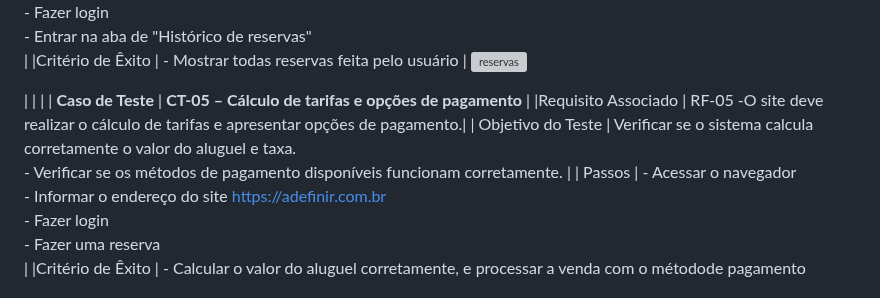
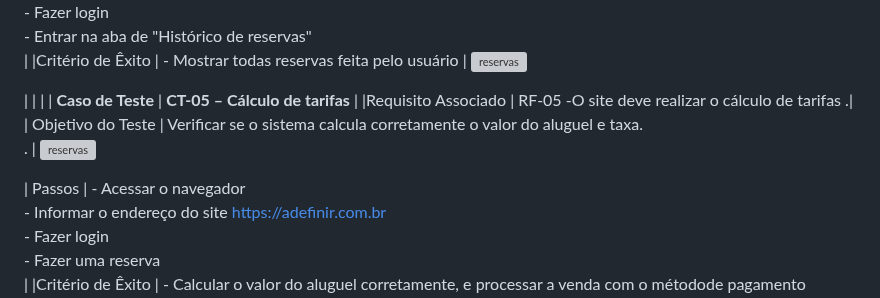
Before and after one commit to ICEI-PUC-Minas-PMV-ADS/pmv-ads-2024-1-e2-proj-int-t4-pmv-ads-2024-1-e2-projeto-cleandrive, a Markdown page: docs/08-Plano de Testes de Software.md, the part around the change. Rendered like a GitHub page; grey boxes are pictures that could not be loaded.

```diff
--- a/docs/08-Plano de Testes de Software.md
+++ b/docs/08-Plano de Testes de Software.md
@@ -42,9 +42,11 @@ Apos cadastro esses dados vão pra um banco de dados , no navicat, onde ficam ar
 ![reservas](https://github.com/ICEI-PUC-Minas-PMV-ADS/pmv-ads-2024-1-e2-proj-int-t4-pmv-ads-2024-1-e2-projeto-cleandrive/assets/144749545/4e3f80c0-1fe3-4971-9460-e2177b414791)
 
 |  	|  	|
-| **Caso de Teste** 	| **CT-05 – Cálculo de tarifas e opções de pagamento**	|
-|Requisito Associado | RF-05	-O site deve realizar o cálculo de tarifas e apresentar opções de pagamento.|
-| Objetivo do Teste 	| Verificar se o sistema calcula corretamente o valor do aluguel e taxa. <br> - Verificar se os métodos de pagamento disponíveis funcionam corretamente. |
+| **Caso de Teste** 	| **CT-05 – Cálculo de tarifas**	|
+|Requisito Associado | RF-05	-O site deve realizar o cálculo de tarifas .|
+| Objetivo do Teste 	| Verificar se o sistema calcula corretamente o valor do aluguel e taxa. <br>. |
+![reservas](https://github.com/ICEI-PUC-Minas-PMV-ADS/pmv-ads-2024-1-e2-proj-int-t4-pmv-ads-2024-1-e2-projeto-cleandrive/assets/144749545/b7339fe8-5679-434c-8299-178db8154810)
+
 | Passos 	| - Acessar o navegador <br> - Informar o endereço do site https://adefinir.com.br<br> - Fazer login<br> - Fazer uma reserva <br> |
 |Critério de Êxito | - Calcular o valor do aluguel corretamente, e processar a venda com o métodode pagamento selecionado. |
 |  	|  	|
```
